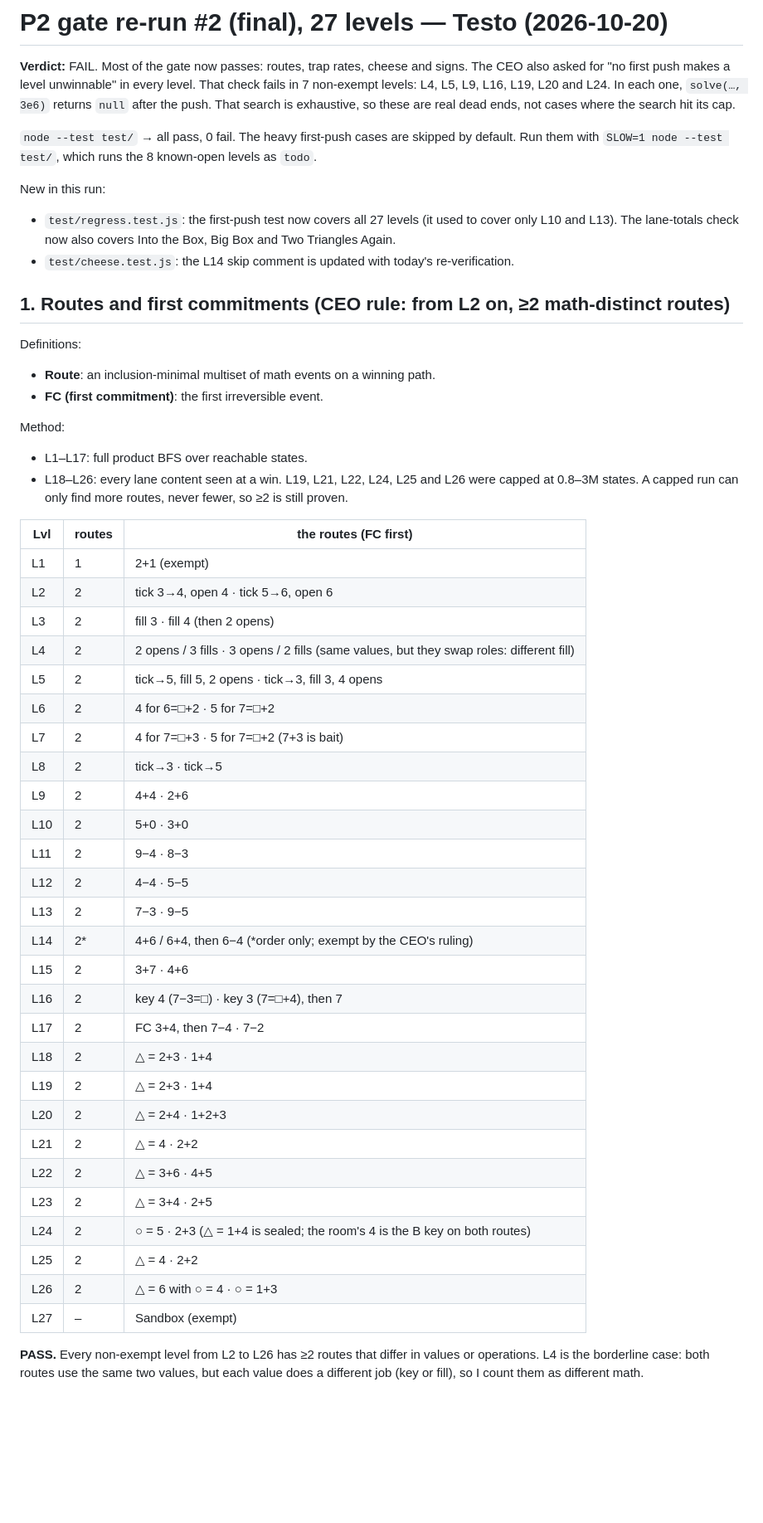
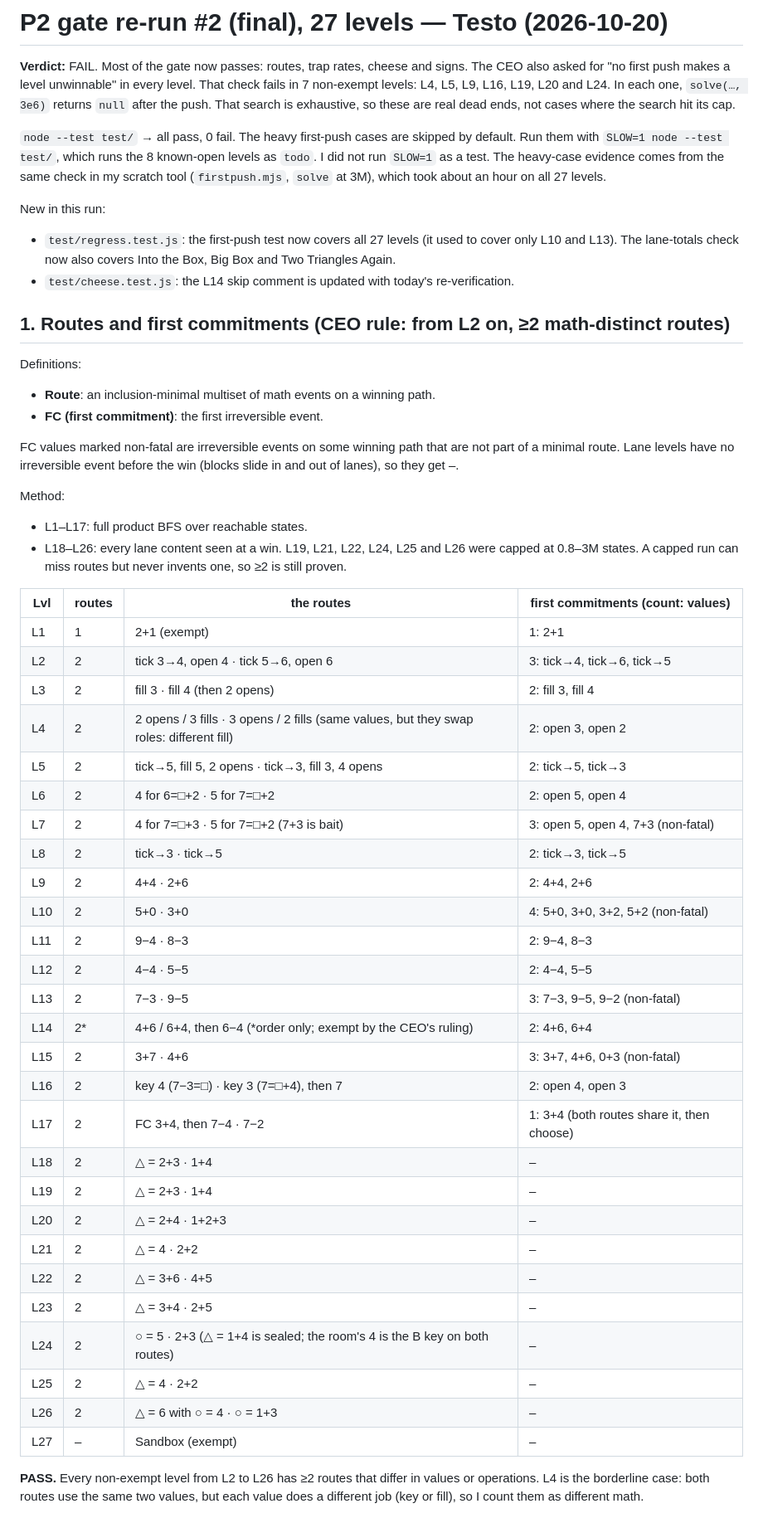
Before and after one commit to kyle-tracy/mathblox, a Markdown page: docs/gates/gate-p2-testo-rerun2.md, the part around one of its changes. Shown at 83% size. Drawn GitHub-style; blank space fills up the shorter version.

Commit message:
docs: P2 re-run #2 report: FC column, L26 sampled trap rate, counts
Co-Authored-By: Claude Opus 5.5 <noreply@anthropic.com>

```diff
--- a/docs/gates/gate-p2-testo-rerun2.md
+++ b/docs/gates/gate-p2-testo-rerun2.md
@@ -2,7 +2,7 @@
 
 **Verdict:** FAIL. Most of the gate now passes: routes, trap rates, cheese and signs. The CEO also asked for "no first push makes a level unwinnable" in every level. That check fails in 7 non-exempt levels: L4, L5, L9, L16, L19, L20 and L24. In each one, `solve(…, 3e6)` returns `null` after the push. That search is exhaustive, so these are real dead ends, not cases where the search hit its cap.
 
-`node --test test/` → all pass, 0 fail. The heavy first-push cases are skipped by default. Run them with `SLOW=1 node --test test/`, which runs the 8 known-open levels as `todo`.
+`node --test test/` → all pass, 0 fail. The heavy first-push cases are skipped by default. Run them with `SLOW=1 node --test test/`, which runs the 8 known-open levels as `todo`. I did not run `SLOW=1` as a test. The heavy-case evidence comes from the same check in my scratch tool (`firstpush.mjs`, `solve` at 3M), which took about an hour on all 27 levels.
 
 New in this run:
 - `test/regress.test.js`: the first-push test now covers all 27 levels (it used to cover only L10 and L13). The lane-totals check now also covers Into the Box, Big Box and Two Triangles Again.
@@ -13,39 +13,41 @@ Definitions:
 - **Route**: an inclusion-minimal multiset of math events on a winning path.
 - **FC (first commitment)**: the first irreversible event.
 
+FC values marked non-fatal are irreversible events on some winning path that are not part of a minimal route. Lane levels have no irreversible event before the win (blocks slide in and out of lanes), so they get –.
+
 Method:
 - L1–L17: full product BFS over reachable states.
-- L18–L26: every lane content seen at a win. L19, L21, L22, L24, L25 and L26 were capped at 0.8–3M states. A capped run can only find more routes, never fewer, so ≥2 is still proven.
+- L18–L26: every lane content seen at a win. L19, L21, L22, L24, L25 and L26 were capped at 0.8–3M states. A capped run can miss routes but never invents one, so ≥2 is still proven.
 
-| Lvl | routes | the routes (FC first) |
-|---|---|---|
-| L1 | 1 | 2+1 (exempt) |
-| L2 | 2 | tick 3→4, open 4 · tick 5→6, open 6 |
-| L3 | 2 | fill 3 · fill 4 (then 2 opens) |
-| L4 | 2 | 2 opens / 3 fills · 3 opens / 2 fills (same values, but they swap roles: different fill) |
-| L5 | 2 | tick→5, fill 5, 2 opens · tick→3, fill 3, 4 opens |
-| L6 | 2 | 4 for 6=□+2 · 5 for 7=□+2 |
-| L7 | 2 | 4 for 7=□+3 · 5 for 7=□+2 (7+3 is bait) |
-| L8 | 2 | tick→3 · tick→5 |
-| L9 | 2 | 4+4 · 2+6 |
-| L10 | 2 | 5+0 · 3+0 |
-| L11 | 2 | 9−4 · 8−3 |
-| L12 | 2 | 4−4 · 5−5 |
-| L13 | 2 | 7−3 · 9−5 |
-| L14 | 2* | 4+6 / 6+4, then 6−4 (*order only; exempt by the CEO's ruling) |
-| L15 | 2 | 3+7 · 4+6 |
-| L16 | 2 | key 4 (7−3=□) · key 3 (7=□+4), then 7 |
-| L17 | 2 | FC 3+4, then 7−4 · 7−2 |
-| L18 | 2 | △ = 2+3 · 1+4 |
-| L19 | 2 | △ = 2+3 · 1+4 |
-| L20 | 2 | △ = 2+4 · 1+2+3 |
-| L21 | 2 | △ = 4 · 2+2 |
-| L22 | 2 | △ = 3+6 · 4+5 |
-| L23 | 2 | △ = 3+4 · 2+5 |
-| L24 | 2 | ○ = 5 · 2+3 (△ = 1+4 is sealed; the room's 4 is the B key on both routes) |
-| L25 | 2 | △ = 4 · 2+2 |
-| L26 | 2 | △ = 6 with ○ = 4 · ○ = 1+3 |
-| L27 | – | Sandbox (exempt) |
+| Lvl | routes | the routes | first commitments (count: values) |
+|---|---|---|---|
+| L1 | 1 | 2+1 (exempt) | 1: 2+1 |
+| L2 | 2 | tick 3→4, open 4 · tick 5→6, open 6 | 3: tick→4, tick→6, tick→5 |
+| L3 | 2 | fill 3 · fill 4 (then 2 opens) | 2: fill 3, fill 4 |
+| L4 | 2 | 2 opens / 3 fills · 3 opens / 2 fills (same values, but they swap roles: different fill) | 2: open 3, open 2 |
+| L5 | 2 | tick→5, fill 5, 2 opens · tick→3, fill 3, 4 opens | 2: tick→5, tick→3 |
+| L6 | 2 | 4 for 6=□+2 · 5 for 7=□+2 | 2: open 5, open 4 |
+| L7 | 2 | 4 for 7=□+3 · 5 for 7=□+2 (7+3 is bait) | 3: open 5, open 4, 7+3 (non-fatal) |
+| L8 | 2 | tick→3 · tick→5 | 2: tick→3, tick→5 |
+| L9 | 2 | 4+4 · 2+6 | 2: 4+4, 2+6 |
+| L10 | 2 | 5+0 · 3+0 | 4: 5+0, 3+0, 3+2, 5+2 (non-fatal) |
+| L11 | 2 | 9−4 · 8−3 | 2: 9−4, 8−3 |
+| L12 | 2 | 4−4 · 5−5 | 2: 4−4, 5−5 |
+| L13 | 2 | 7−3 · 9−5 | 3: 7−3, 9−5, 9−2 (non-fatal) |
+| L14 | 2* | 4+6 / 6+4, then 6−4 (*order only; exempt by the CEO's ruling) | 2: 4+6, 6+4 |
+| L15 | 2 | 3+7 · 4+6 | 3: 3+7, 4+6, 0+3 (non-fatal) |
+| L16 | 2 | key 4 (7−3=□) · key 3 (7=□+4), then 7 | 2: open 4, open 3 |
+| L17 | 2 | FC 3+4, then 7−4 · 7−2 | 1: 3+4 (both routes share it, then choose) |
+| L18 | 2 | △ = 2+3 · 1+4 | – |
+| L19 | 2 | △ = 2+3 · 1+4 | – |
+| L20 | 2 | △ = 2+4 · 1+2+3 | – |
+| L21 | 2 | △ = 4 · 2+2 | – |
+| L22 | 2 | △ = 3+6 · 4+5 | – |
+| L23 | 2 | △ = 3+4 · 2+5 | – |
+| L24 | 2 | ○ = 5 · 2+3 (△ = 1+4 is sealed; the room's 4 is the B key on both routes) | – |
+| L25 | 2 | △ = 4 · 2+2 | – |
+| L26 | 2 | △ = 6 with ○ = 4 · ○ = 1+3 | – |
+| L27 | – | Sandbox (exempt) | – |
 
 **PASS.** Every non-exempt level from L2 to L26 has ≥2 routes that differ in values or operations. L4 is the borderline case: both routes use the same two values, but each value does a different job (key or fill), so I count them as different math.
 
```
Also changed, not shown: other parts of docs/gates/gate-p2-testo-rerun2.md (+5 -4 lines).
